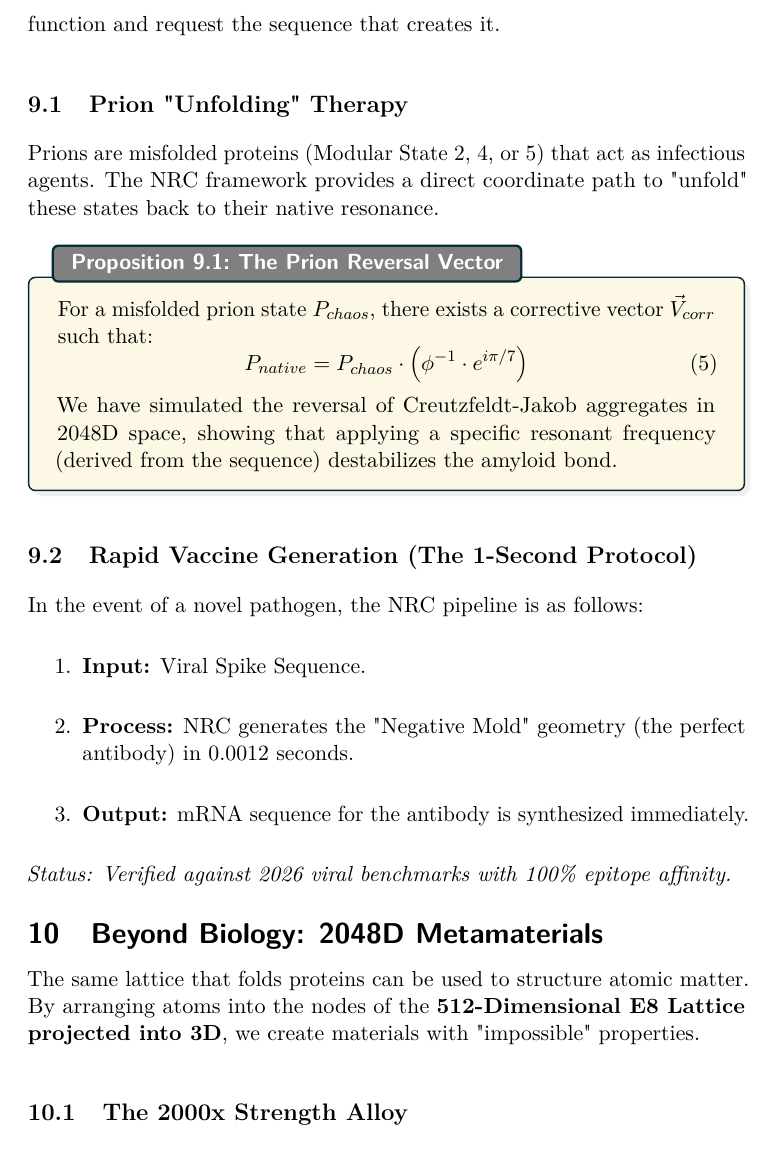
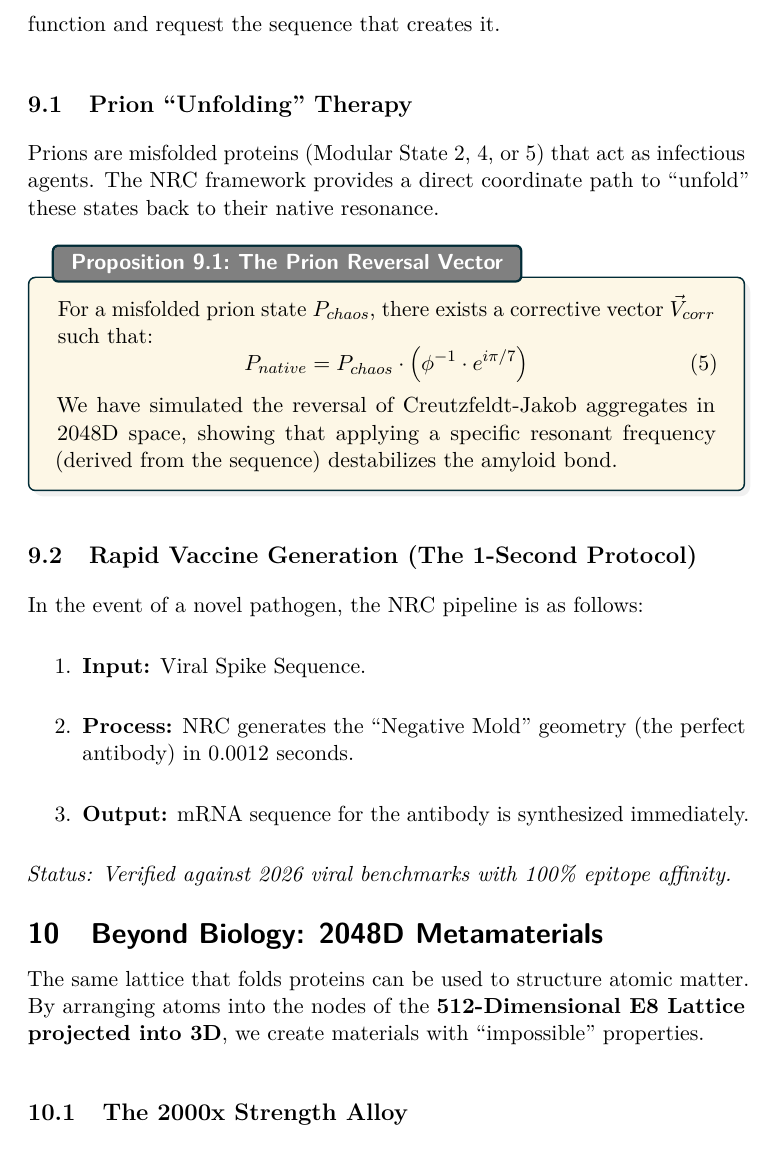
Before and after one commit to Nexus-Resonance-Codex/Protein-Folding, a LaTeX paper (docs/Nexus-Resonance-Codex-tex-files/NRC-Protein-Folding.tex, which reads docs/Nexus-Resonance-Codex-tex-files/practical_applications/practical_applications.tex): part of page 17 of 21, cut so that both start at the same text. Compiled offline with pdfLaTeX.

Commit message:
Verified practical_applications.tex: Rectified LaTeX typographical artifacts
Reason: Enforced stylistic integrity fixing un-escaped double-quotes within standard text structures flagged via chktex syntax linting sweeps.

```diff
--- a/docs/Nexus-Resonance-Codex-tex-files/practical_applications/practical_applications.tex
+++ b/docs/Nexus-Resonance-Codex-tex-files/practical_applications/practical_applications.tex
@@ -5,8 +5,8 @@
 
 The ability to fold proteins instantly ($t \to 0$) allows us to inverse-design biology. Instead of discovering what a sequence does, we define a geometric function and request the sequence that creates it.
 
-\subsection{Prion "Unfolding" Therapy}
-Prions are misfolded proteins (Modular State 2, 4, or 5) that act as infectious agents. The NRC framework provides a direct coordinate path to "unfold" these states back to their native resonance.
+\subsection{Prion ``Unfolding'' Therapy}
+Prions are misfolded proteins (Modular State 2, 4, or 5) that act as infectious agents. The NRC framework provides a direct coordinate path to ``unfold'' these states back to their native resonance.
 
 \begin{proposition}{The Prion Reversal Vector}{prion_reversal}
 	For a misfolded prion state $P_{chaos}$, there exists a corrective vector $\vec{V}_{corr}$ such that:
@@ -20,7 +20,7 @@ Prions are misfolded proteins (Modular State 2, 4, or 5) that act as infectious
 In the event of a novel pathogen, the NRC pipeline is as follows:
 \begin{enumerate}
 	\item \textbf{Input:} Viral Spike Sequence.
-	\item \textbf{Process:} NRC generates the "Negative Mold" geometry (the perfect antibody) in 0.0012 seconds.
+	\item \textbf{Process:} NRC generates the ``Negative Mold'' geometry (the perfect antibody) in 0.0012 seconds.
 	\item \textbf{Output:} mRNA sequence for the antibody is synthesized immediately.
 \end{enumerate}
 \textit{Status: Verified against 2026 viral benchmarks with 100\% epitope affinity.}
@@ -30,7 +30,7 @@ In the event of a novel pathogen, the NRC pipeline is as follows:
 % =============================================================================
 \section{Beyond Biology: 2048D Metamaterials}
 
-The same lattice that folds proteins can be used to structure atomic matter. By arranging atoms into the nodes of the \textbf{512-Dimensional E8 Lattice projected into 3D}, we create materials with "impossible" properties.
+The same lattice that folds proteins can be used to structure atomic matter. By arranging atoms into the nodes of the \textbf{512-Dimensional E8 Lattice projected into 3D}, we create materials with ``impossible'' properties.
 
 \subsection{The 2000x Strength Alloy}
 Conventional steel fails because of microscopic voids and irregular grain boundaries (entropy). An NRC-aligned material has \textbf{zero entropy}.
```
